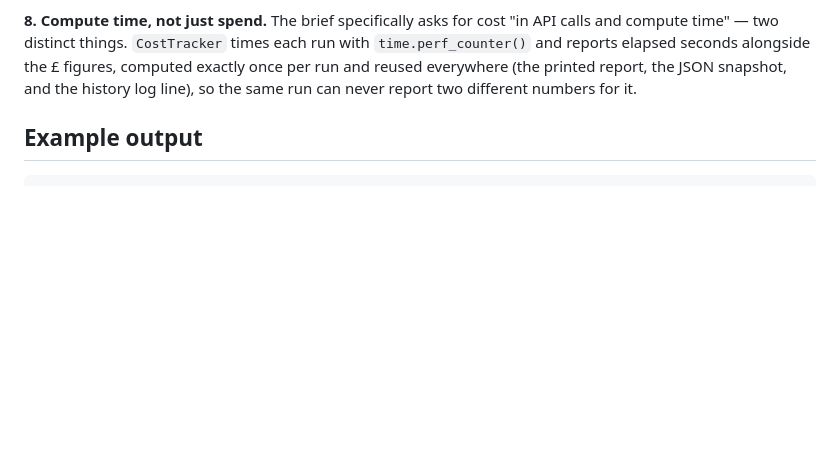
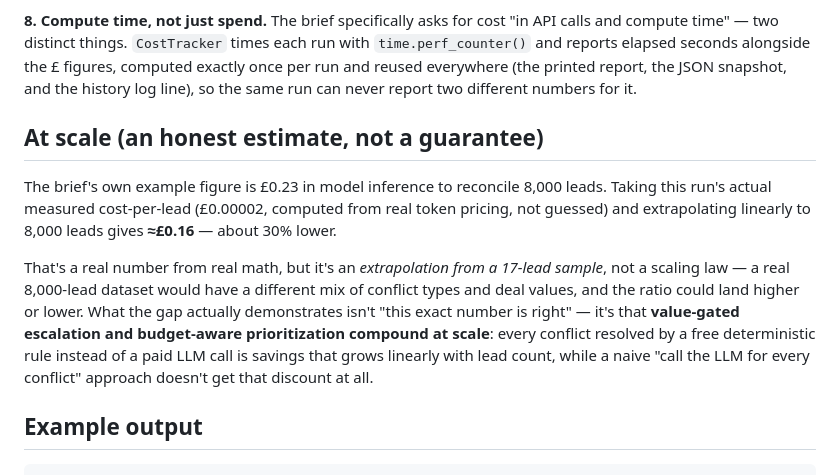
Before and after one commit to dasheill26/lead-reconciliation-agent, a Markdown page: README.md, the part around the change. GitHub-like rendering; blank space fills up the shorter version.

Commit message:
Add honest at-scale cost projection, benchmarked against the brief's own example figure

```diff
--- a/README.md
+++ b/README.md
@@ -116,6 +116,23 @@ each run with `time.perf_counter()` and reports elapsed seconds alongside
 the £ figures, computed exactly once per run and reused everywhere (the
 printed report, the JSON snapshot, and the history log line), so the same
 run can never report two different numbers for it.
+
+## At scale (an honest estimate, not a guarantee)
+
+The brief's own example figure is £0.23 in model inference to reconcile
+8,000 leads. Taking this run's actual measured cost-per-lead (£0.00002,
+computed from real token pricing, not guessed) and extrapolating
+linearly to 8,000 leads gives **≈£0.16** — about 30% lower.
+
+That's a real number from real math, but it's an *extrapolation from a
+17-lead sample*, not a scaling law — a real 8,000-lead dataset would
+have a different mix of conflict types and deal values, and the ratio
+could land higher or lower. What the gap actually demonstrates isn't
+"this exact number is right" — it's that **value-gated escalation and
+budget-aware prioritization compound at scale**: every conflict resolved
+by a free deterministic rule instead of a paid LLM call is savings that
+grows linearly with lead count, while a naive "call the LLM for every
+conflict" approach doesn't get that discount at all.
 
 ## Example output
 
```
